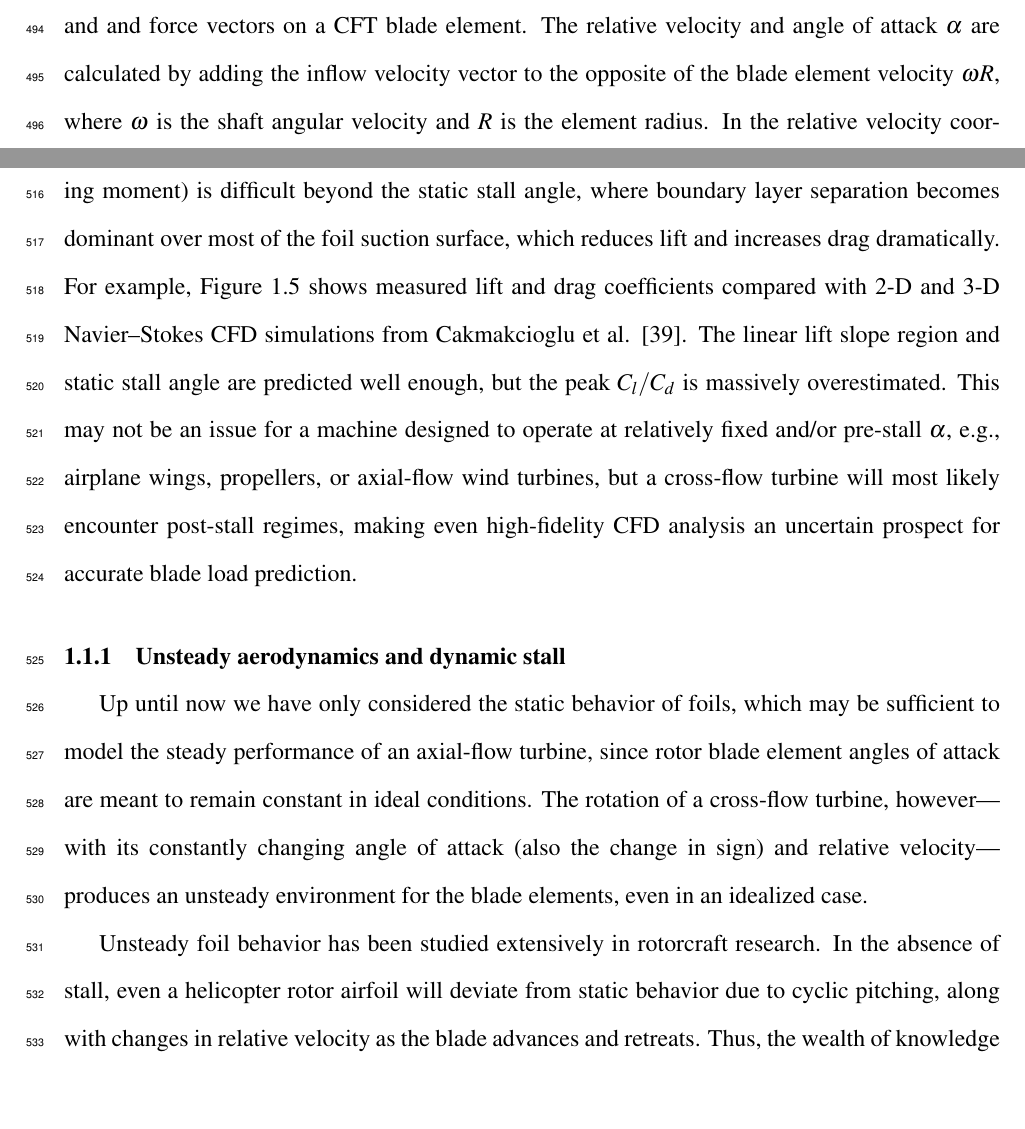
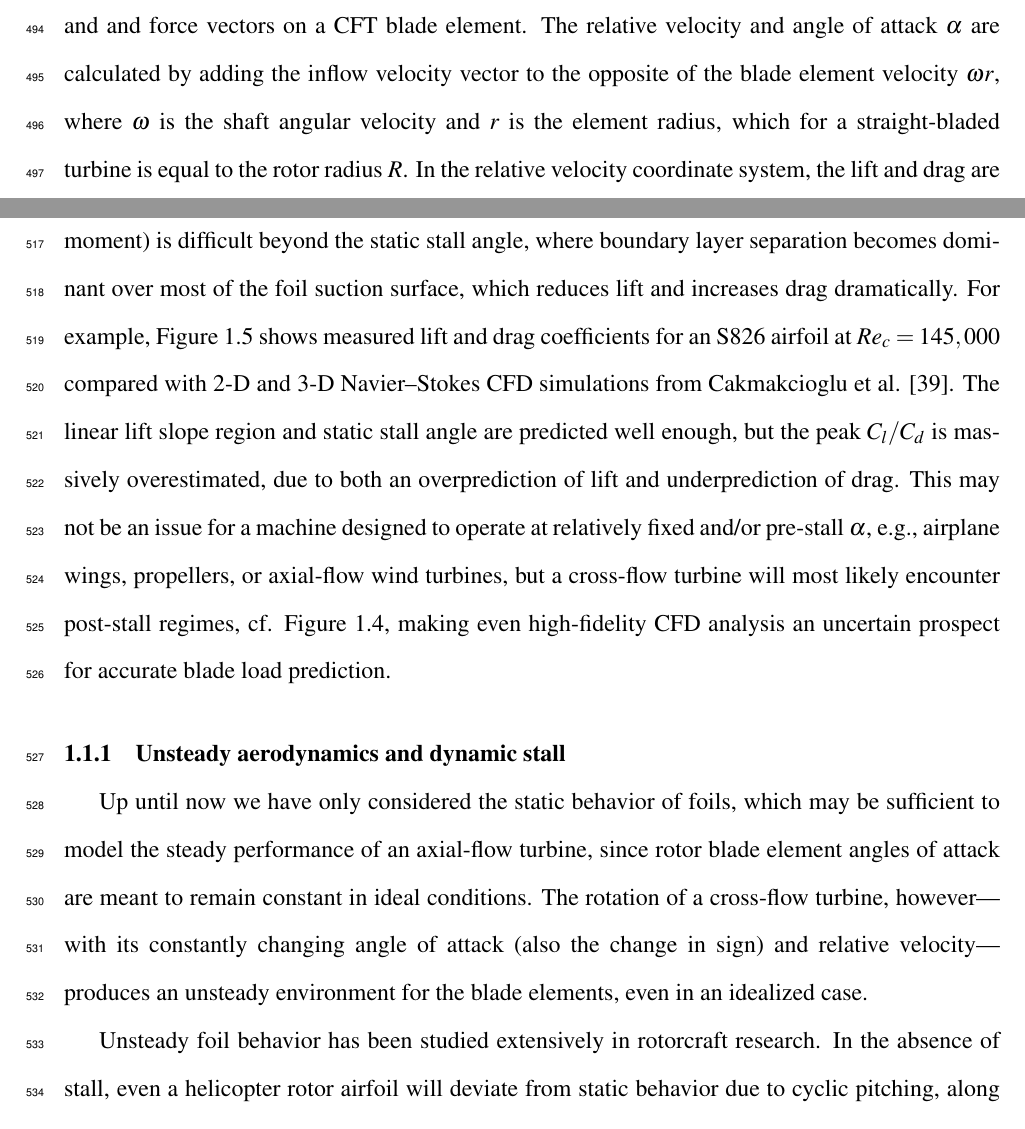
Before and after one commit to petebachant/PhD-thesis, a LaTeX thesis (thesis.tex, which reads chapters/introduction.tex): two parts of pages 23 and 25 of 151, joined at a grey line, cut so that both start at the same text, the shorter picture padded with empty space. Compiled offline with pdfLaTeX.

Commit message:
Wosnik edits up to section 1.1.1

```diff
--- a/chapters/introduction.tex
+++ b/chapters/introduction.tex
@@ -177,5 +177,8 @@ employed to obtain a simplified view of the kinematics and dynamics of a CFT.
 Figure~\ref{fig:vectors} shows the relevant velocity and and force vectors on a
 CFT blade element. The relative velocity and angle of attack $\alpha$ are
 calculated by adding the inflow velocity vector to the opposite of the blade
-element velocity $\omega R$, where $\omega$ is the shaft angular velocity and
-$R$ is the element radius. In the relative velocity coordinate system, the lift
+element velocity $\omega r$, where $\omega$ is the shaft angular velocity and
+$r$ is the element radius, which for a straight-bladed turbine is equal to the
+rotor radius $R$. In the relative velocity coordinate system, the lift and drag
+are then oriented normal and tangential to the relative velocity, respectively.
+These forces ultimately produce the shaft torque, and in turn the shaft power.
@@ -249,15 +249,17 @@ stall angle, $C_l/C_d$ drops. Predicting foil characteristics (lift, drag,
 pitching moment) is difficult beyond the static stall angle, where boundary
 layer separation becomes dominant over most of the foil suction surface, which
 reduces lift and increases drag dramatically. For example,
-Figure~\ref{fig:S826-perf} shows measured lift and drag coefficients compared
-with 2-D and 3-D Navier--Stokes CFD simulations from Cakmakcioglu et al.
-\cite{Cakmakcioglu2014}. The linear lift slope region and static stall angle are
-predicted well enough, but the peak $C_l/C_d$ is massively overestimated. This
-may not be an issue for a machine designed to operate at relatively fixed and/or
-pre-stall $\alpha$, e.g., airplane wings, propellers, or axial-flow wind
-turbines, but a cross-flow turbine will most likely encounter post-stall
-regimes, making even high-fidelity CFD analysis an uncertain prospect for
-accurate blade load prediction.
+Figure~\ref{fig:S826-perf} shows measured lift and drag coefficients for an S826
+airfoil at $Re_c=145,000$ compared with 2-D and 3-D Navier--Stokes CFD
+simulations from Cakmakcioglu et al. \cite{Cakmakcioglu2014}. The linear lift
+slope region and static stall angle are predicted well enough, but the peak
+$C_l/C_d$ is massively overestimated, due to both an overprediction of lift and
+underprediction of drag. This may not be an issue for a machine designed to
+operate at relatively fixed and/or pre-stall $\alpha$, e.g., airplane wings,
+propellers, or axial-flow wind turbines, but a cross-flow turbine will most
+likely encounter post-stall regimes, cf. Figure~\ref{fig:geom-alpha-urel},
+making even high-fidelity CFD analysis an uncertain prospect for accurate blade
+load prediction.
 
 \begin{figure}
     \centering
```
Also changed, not shown: chapters/introduction.tex (9 more changed lines).
